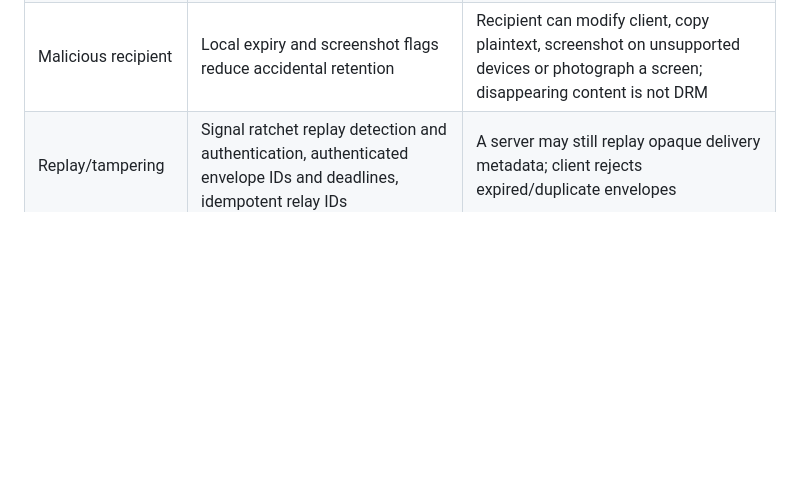
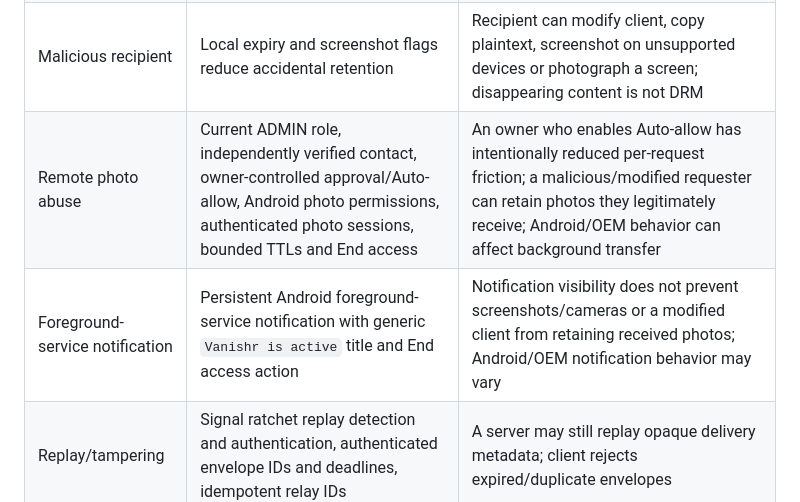
Before and after one commit to RichardHenryJames/vanishr, a Markdown page: docs/THREAT-MODEL.md, the part around the change. Rendered like a GitHub page; blank space fills up the shorter version.

Commit message:
no message

```diff
--- a/docs/THREAT-MODEL.md
+++ b/docs/THREAT-MODEL.md
@@ -503,6 +503,8 @@ Network/provider failure does not weaken identity checks or extend content TTLs.
 | Stolen locked phone | Android Keystore-wrapped private state, phone-unlocked access checks, encrypted local records, disabled backups | No separate app lock on an already-unlocked phone; OS exploits, weak screen lock, rooted device and forensic recovery are not defeated |
 | Stolen session credential | One-hour access, single-use rotating 30-day renewal, hash-only server storage, current-device checks, logout/replacement revocation | A stolen renewal handle can extend unauthorized relay access while valid; neither token decrypts ciphertext or creates valid peer content |
 | Malicious recipient | Local expiry and screenshot flags reduce accidental retention | Recipient can modify client, copy plaintext, screenshot on unsupported devices or photograph a screen; disappearing content is not DRM |
+| Remote photo abuse | Current ADMIN role, independently verified contact, owner-controlled approval/Auto-allow, Android photo permissions, authenticated photo sessions, bounded TTLs and End access | An owner who enables Auto-allow has intentionally reduced per-request friction; a malicious/modified requester can retain photos they legitimately receive; Android/OEM behavior can affect background transfer |
+| Foreground-service notification | Persistent Android foreground-service notification with generic `Vanishr is active` title and End access action | Notification visibility does not prevent screenshots/cameras or a modified client from retaining received photos; Android/OEM notification behavior may vary |
 | Replay/tampering | Signal ratchet replay detection and authentication, authenticated envelope IDs and deadlines, idempotent relay IDs | A server may still replay opaque delivery metadata; client rejects expired/duplicate envelopes |
 | Identity substitution / MITM | Mandatory independent verification; pinned public identities; explicit reset on replacement | No key transparency service; verifying over this same relay is not verification |
 | Push compromise | Generic notification and optional opaque hint; authenticated recipient resolution and verified local message required | Provider sees device token, timing and opaque reference; notifications can be suppressed, delayed or forged; hints alone grant no access |
```
